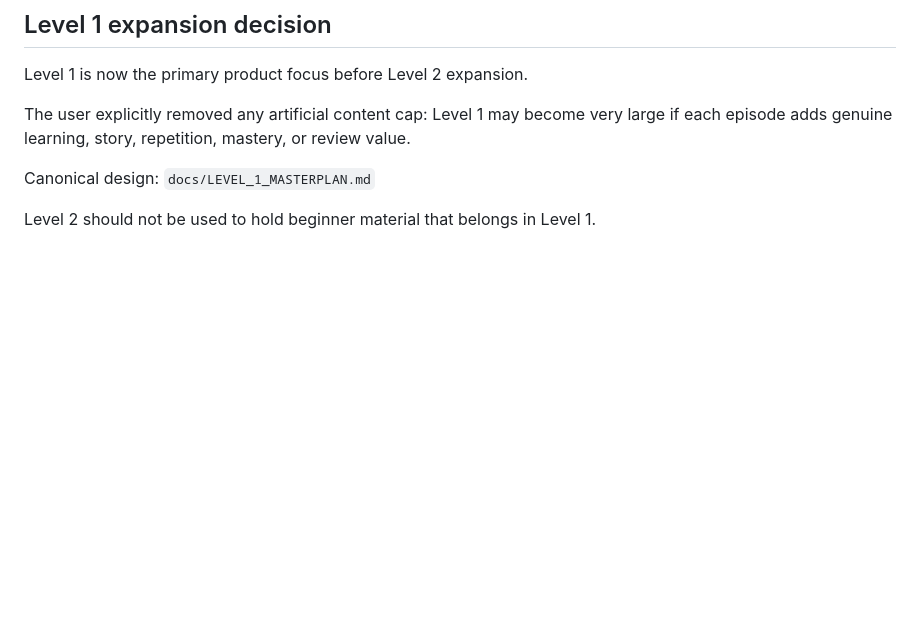
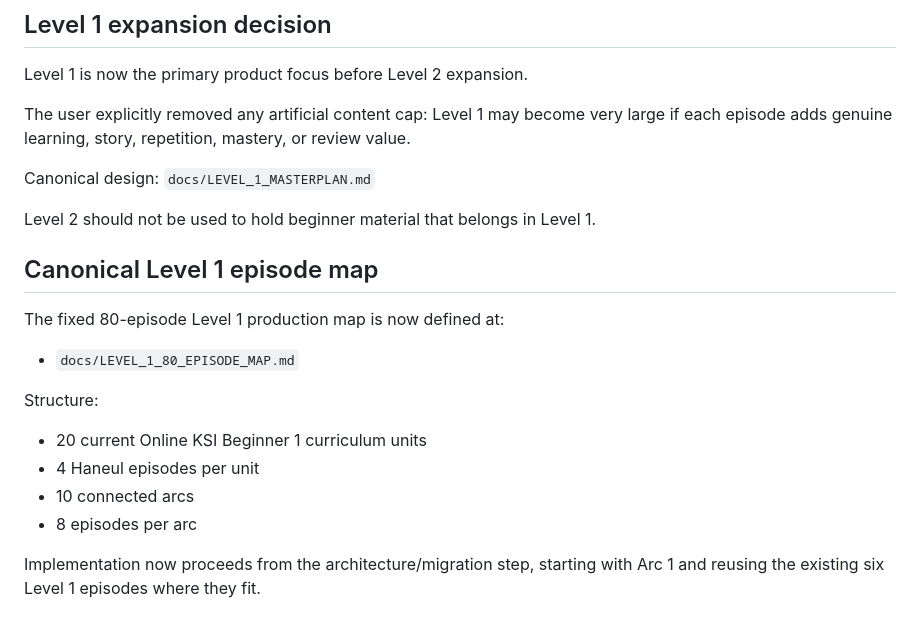
Before and after one commit to sushan5140/haneul-kdrama-interactive, a Markdown page: docs/CURRENT_STATE.md, the part around the change. Drawn GitHub-style; blank space fills up the shorter version.

Commit message:
docs: link canonical Level 1 80-episode map

```diff
--- a/docs/CURRENT_STATE.md
+++ b/docs/CURRENT_STATE.md
@@ -188,3 +188,18 @@ The user explicitly removed any artificial content cap: Level 1 may become very
 Canonical design: `docs/LEVEL_1_MASTERPLAN.md`
 
 Level 2 should not be used to hold beginner material that belongs in Level 1.
+
+
+## Canonical Level 1 episode map
+
+The fixed 80-episode Level 1 production map is now defined at:
+
+- `docs/LEVEL_1_80_EPISODE_MAP.md`
+
+Structure:
+- 20 current Online KSI Beginner 1 curriculum units
+- 4 Haneul episodes per unit
+- 10 connected arcs
+- 8 episodes per arc
+
+Implementation now proceeds from the architecture/migration step, starting with Arc 1 and reusing the existing six Level 1 episodes where they fit.
```
